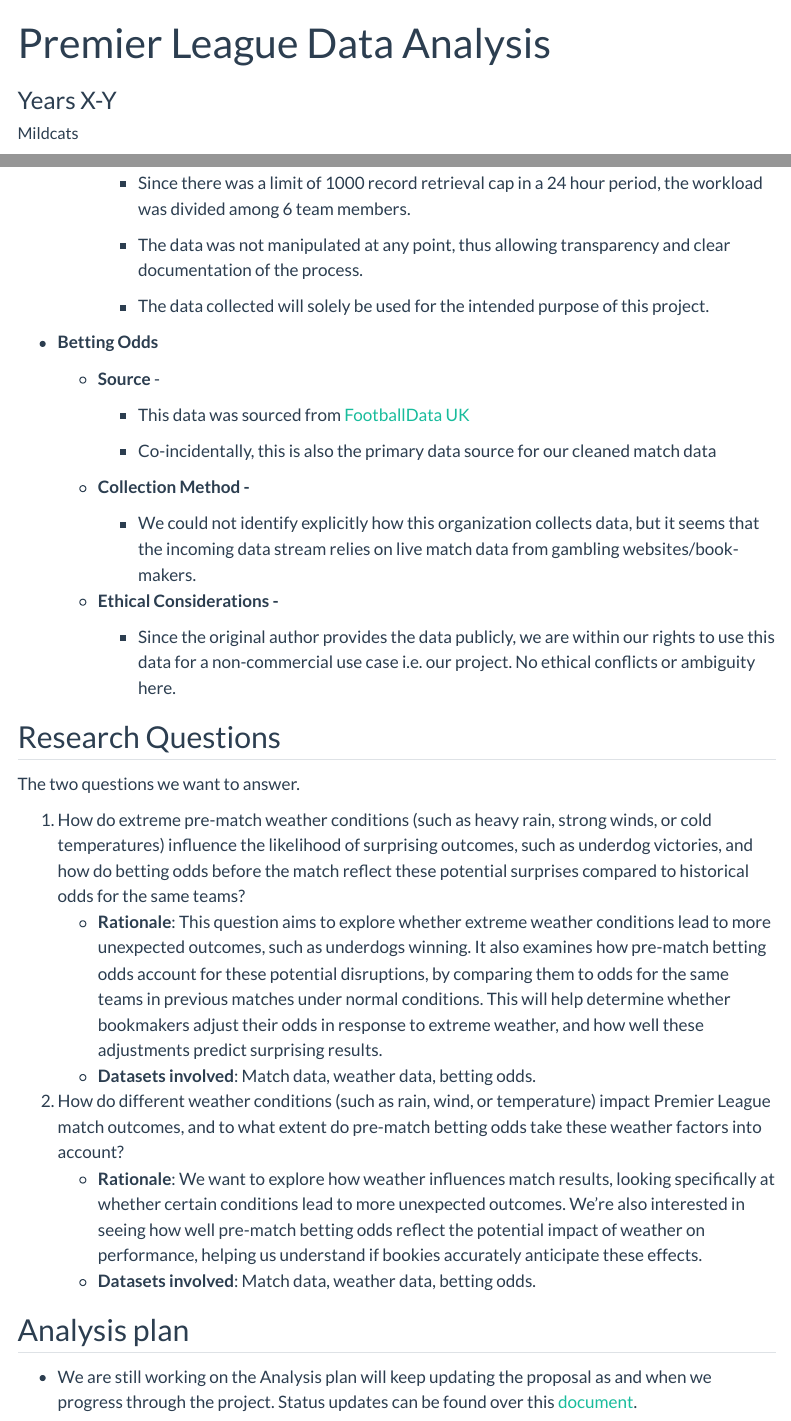
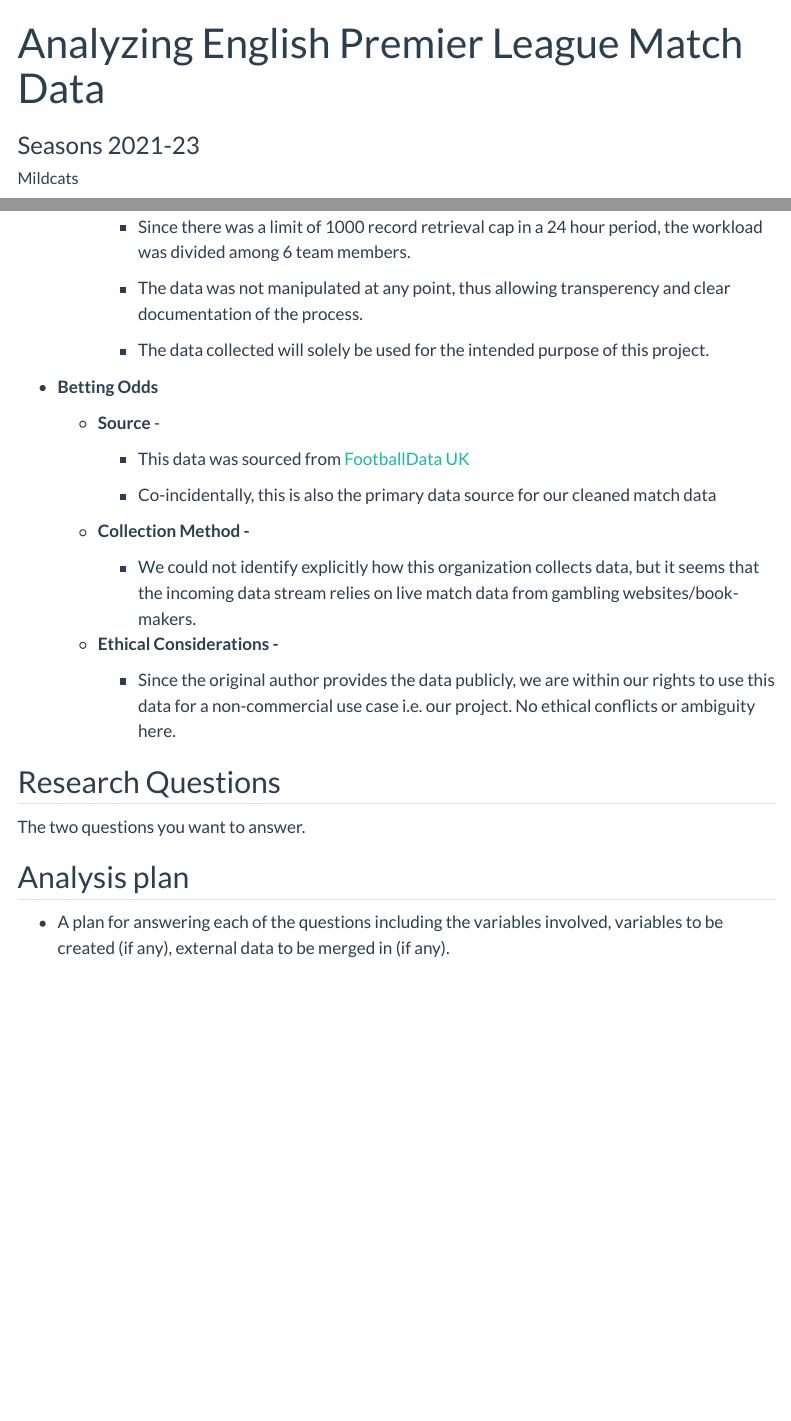
Before and after one commit to INFO-526-F24/project-01-MildCats, a Quarto document (proposal.qmd): the page in a window 1100 px wide, from its top, and a second part further down, joined at a grey line. Rendered offline with R 4.5, knitr and Pandoc in place of Quarto, with nearby package versions; menus at the side of the page are left out.

Commit message:
Updated Project Subtitle in proposal.qmd

```diff
--- a/proposal.qmd
+++ b/proposal.qmd
@@ -1,6 +1,6 @@
 ---
-title: "Premier League Data Analysis"
-subtitle: "Years X-Y"
+title: "Analyzing English Premier League Match Data"
+subtitle: "Seasons 2021-23"
 author:
   - name: "Mildcats"
     affiliations:
@@ -140,7 +140,7 @@ glimpse(bet_odds)
 
         -   Since there was a limit of 1000 record retrieval cap in a 24 hour period, the workload was divided among 6 team members.
 
-        -   The data was not manipulated at any point, thus allowing transparency and clear documentation of the process.
+        -   The data was not manipulated at any point, thus allowing transperency and clear documentation of the process.
 
         -   The data collected will solely be used for the intended purpose of this project.
 
@@ -162,15 +162,8 @@ glimpse(bet_odds)
 
 ## Research Questions
 
-The two questions we want to answer.
-
-1.  How do extreme pre-match weather conditions (such as heavy rain, strong winds, or cold temperatures) influence the likelihood of surprising outcomes, such as underdog victories, and how do betting odds before the match reflect these potential surprises compared to historical odds for the same teams?
-    -   **Rationale**: This question aims to explore whether extreme weather conditions lead to more unexpected outcomes, such as underdogs winning. It also examines how pre-match betting odds account for these potential disruptions, by comparing them to odds for the same teams in previous matches under normal conditions. This will help determine whether bookmakers adjust their odds in response to extreme weather, and how well these adjustments predict surprising results.
-    -   **Datasets involved**: Match data, weather data, betting odds.
-2.  How do different weather conditions (such as rain, wind, or temperature) impact Premier League match outcomes, and to what extent do pre-match betting odds take these weather factors into account?
-    -   **Rationale**: We want to explore how weather influences match results, looking specifically at whether certain conditions lead to more unexpected outcomes. We’re also interested in seeing how well pre-match betting odds reflect the potential impact of weather on performance, helping us understand if bookies accurately anticipate these effects.
-    -   **Datasets involved**: Match data, weather data, betting odds.
+The two questions you want to answer.
 
 ## Analysis plan
 
--   We are still working on the Analysis plan will keep updating the proposal as and when we progress through the project. Status updates can be found over this [document](https://docs.google.com/spreadsheets/d/1a_E8TZVmqjrWEYpPCJDA2rBPvrxk70A2HlkklfOmul0/edit?gid=0#gid=0).\
+-   A plan for answering each of the questions including the variables involved, variables to be created (if any), external data to be merged in (if any).
```
Also changed, not shown: proposal.qmd (2 more changed lines).
